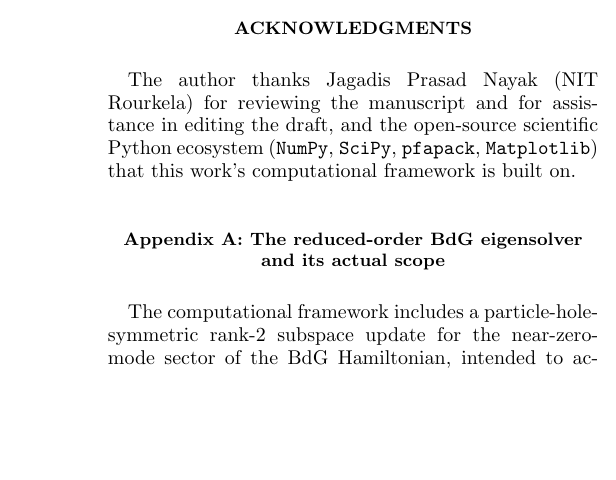
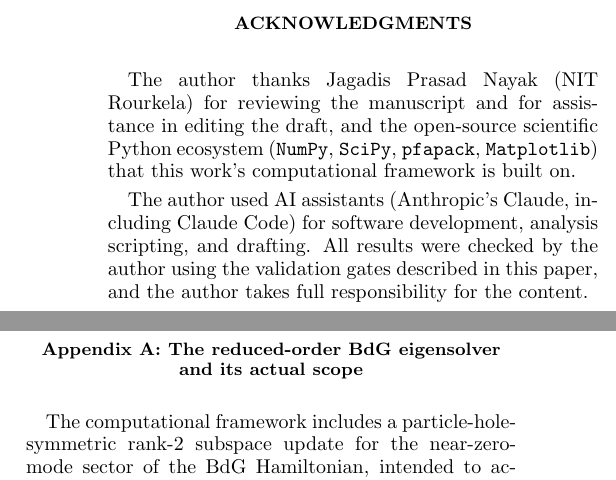
Before and after one commit to MidnightNotHere/majorana-nanowire-em-feedback, a LaTeX paper (paper/main.tex): part of one column of page 16 of 19 before the commit and two parts of the columns of page 16 of 19 after it, the two joined at a grey line, cut so that both start at the same text, the shorter picture padded with empty space. Compiled offline with pdfLaTeX.

Commit message:
Add an AI-assistance statement to the Acknowledgments
A short paragraph after the existing thanks states that the author used
AI assistants (Anthropic's Claude, including Claude Code) for software
development, analysis scripting, and drafting, that all results were
checked by the author with the validation gates described in the paper,
and that the author takes full responsibility for the content. Wording
is the author's supplied draft, unchanged. No other text or number
changed.

Co-Authored-By: Claude Sonnet 5.5 <noreply@anthropic.com>

```diff
--- a/paper/main.tex
+++ b/paper/main.tex
@@ -1397,6 +1397,11 @@ manuscript and for assistance in editing the draft, and the open-source
 scientific Python ecosystem (\texttt{NumPy}, \texttt{SciPy},
 \texttt{pfapack}, \texttt{Matplotlib}) that this work's computational
 framework is built on.
+
+The author used AI assistants (Anthropic's Claude, including Claude
+Code) for software development, analysis scripting, and drafting. All
+results were checked by the author using the validation gates described
+in this paper, and the author takes full responsibility for the content.
 \end{acknowledgments}
 
 \appendix
```
Also changed, not shown: paper/main.pdf.
